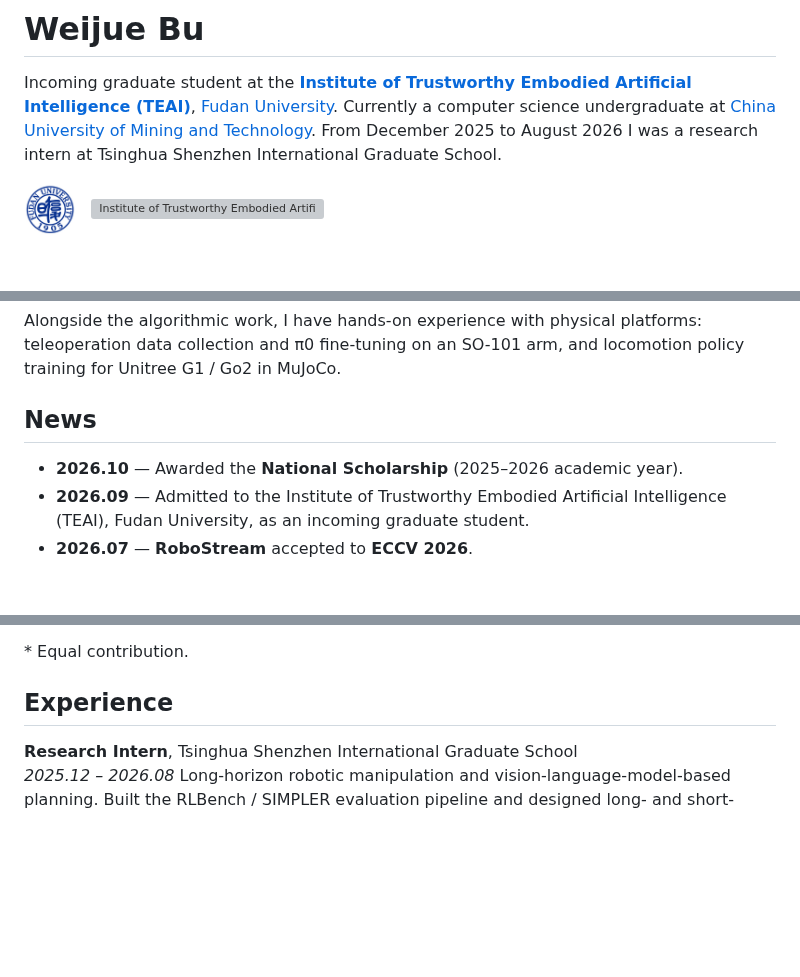
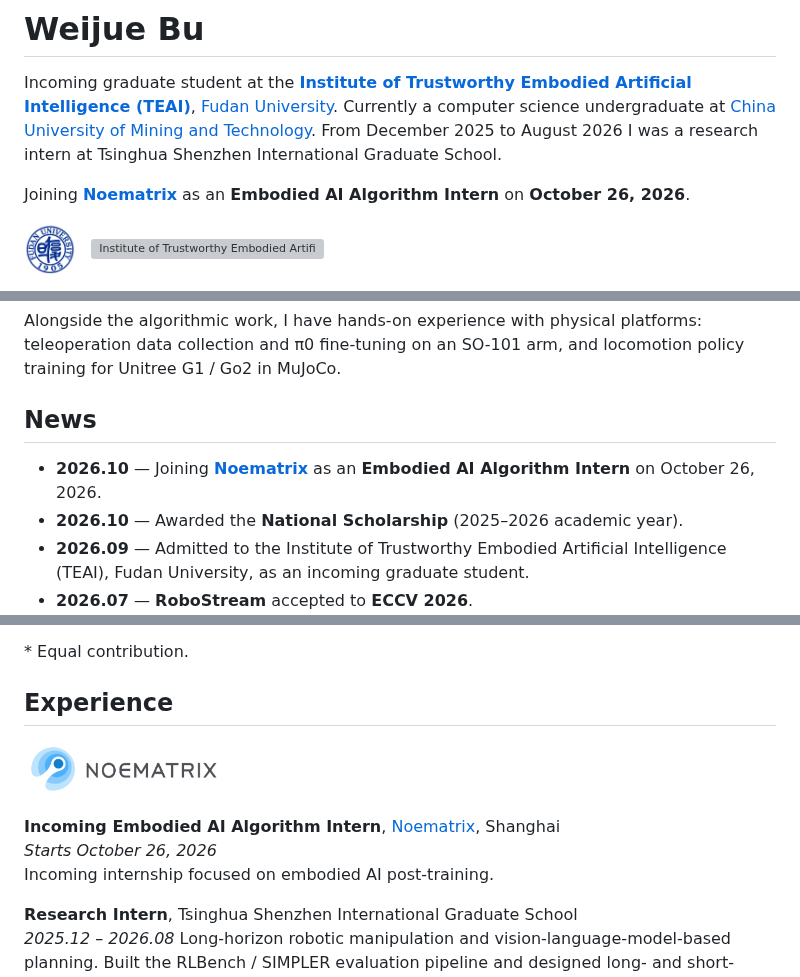
Before and after one commit to MuQY1818/MuQY1818, a Markdown page: README.md, 3 parts joined by grey strips. Drawn GitHub-style; pictures changed too: assets/noematrix-logo.png (added); blank space fills up the shorter version; grey boxes are pictures that could not be loaded.

Commit message:
Add incoming Noematrix internship to profile

```diff
--- a/README.md
+++ b/README.md
@@ -1,6 +1,8 @@
 # Weijue Bu
 
 Incoming graduate student at the **[Institute of Trustworthy Embodied Artificial Intelligence (TEAI)](https://teai.fudan.edu.cn/)**, [Fudan University](https://www.fudan.edu.cn/). Currently a computer science undergraduate at [China University of Mining and Technology](https://www.cumt.edu.cn/). From December 2025 to August 2026 I was a research intern at Tsinghua Shenzhen International Graduate School.
+
+Joining **[Noematrix](https://www.noematrix.ai/)** as an **Embodied AI Algorithm Intern** on **October 26, 2026**.
 
 <a href="https://www.fudan.edu.cn/"><img src="assets/fudan-emblem.png" alt="Fudan University" height="52"></a>&nbsp;&nbsp;&nbsp;<a href="https://teai.fudan.edu.cn/"><img src="assets/teai-logo.svg" alt="Institute of Trustworthy Embodied Artificial Intelligence, Fudan University" height="52"></a>
 
@@ -16,6 +18,7 @@ Alongside the algorithmic work, I have hands-on experience with physical platfor
 
 ## News
 
+- **2026.10** — Joining **[Noematrix](https://www.noematrix.ai/)** as an **Embodied AI Algorithm Intern** on October 26, 2026.
 - **2026.10** — Awarded the **National Scholarship** (2025–2026 academic year).
 - **2026.09** — Admitted to the Institute of Trustworthy Embodied Artificial Intelligence (TEAI), Fudan University, as an incoming graduate student.
 - **2026.07** — **RoboStream** accepted to **ECCV 2026**.
@@ -46,6 +49,12 @@ Under review
 
 ## Experience
 
+<a href="https://www.noematrix.ai/"><picture><source media="(prefers-color-scheme: dark)" srcset="assets/noematrix-logo-dark.png"><img src="assets/noematrix-logo.png" alt="Noematrix" width="200"></picture></a>
+
+**Incoming Embodied AI Algorithm Intern**, [Noematrix](https://www.noematrix.ai/), Shanghai<br>
+*Starts October 26, 2026*<br>
+Incoming internship focused on embodied AI post-training.
+
 **Research Intern**, Tsinghua Shenzhen International Graduate School<br>
 *2025.12 – 2026.08*
 Long-horizon robotic manipulation and vision-language-model-based planning. Built the RLBench / SIMPLER evaluation pipeline and designed long- and short-horizon task suites; co-developed RoboStream (ECCV 2026) and worked on VLA execution-state memory.
```
Also changed, not shown: assets/noematrix-logo-dark.png (added).
